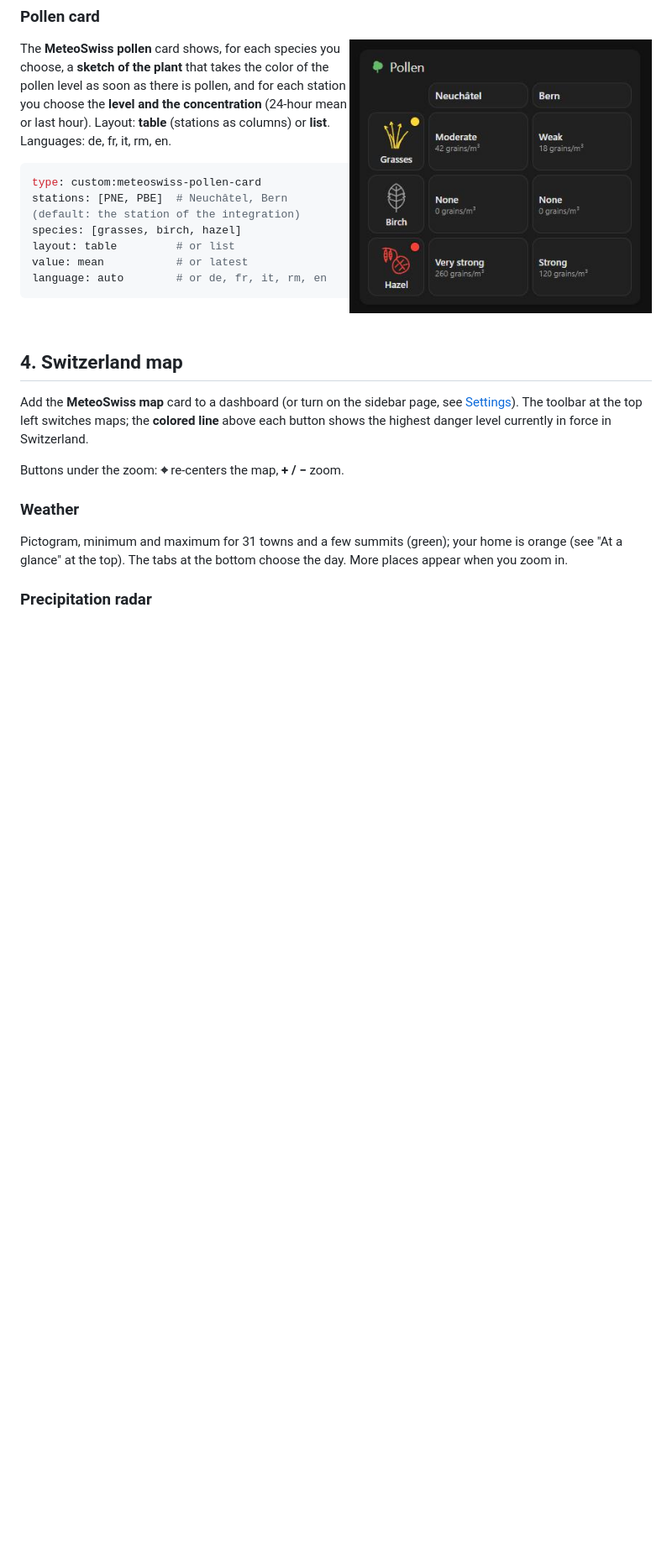
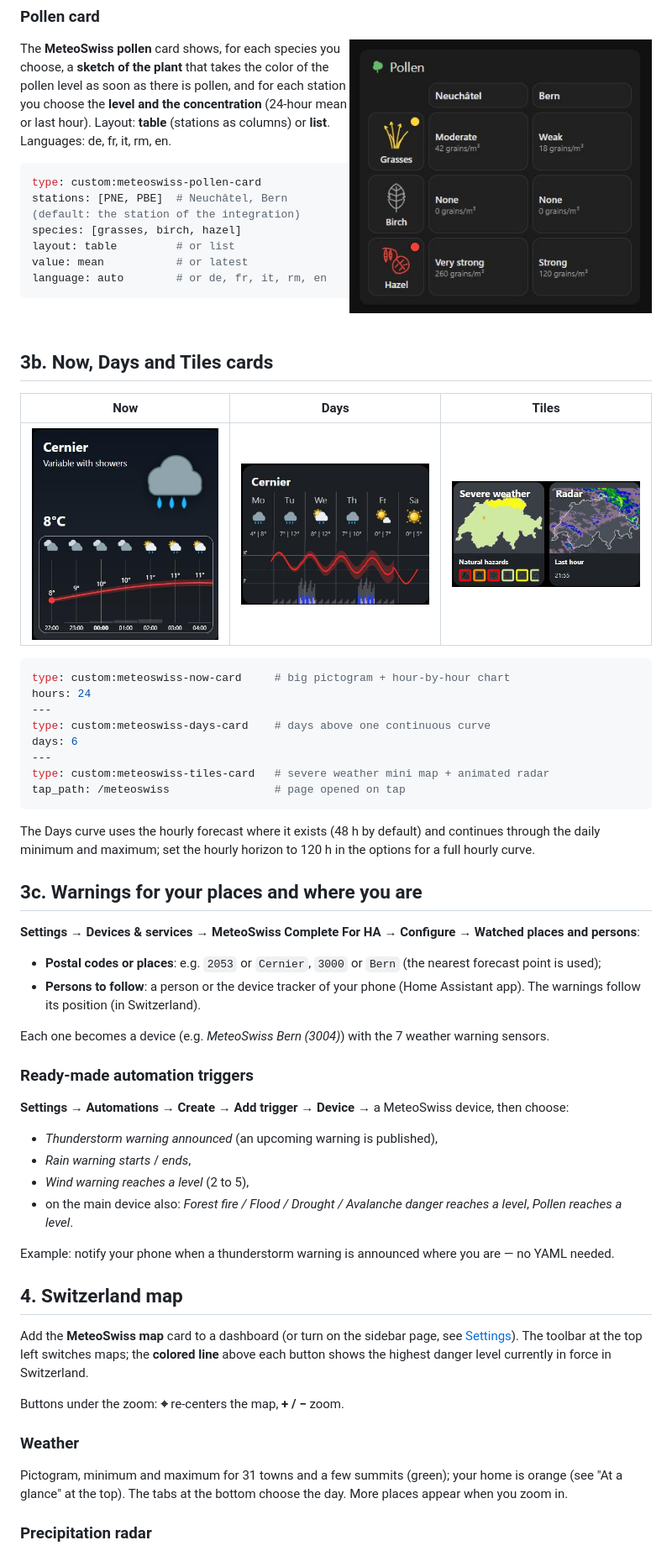
Before and after one commit to SashConnection/meteoswiss4HA, a Markdown page: README.md, the part around one of its changes. Shown at 84% size. Drawn GitHub-style; pictures changed too: docs/images/card-days.png (added), docs/images/card-now.png (added), docs/images/card-tiles.png (added); blank space fills up the shorter version.

Commit message:
2026.11.8: watched places, followed persons, device triggers; Now, Days and Tiles cards

````diff
--- a/README.md
+++ b/README.md
@@ -182,6 +188,45 @@ language: auto        # or de, fr, it, rm, en
 
 <br clear="right">
 
+## 3b. Now, Days and Tiles cards
+
+| Now | Days | Tiles |
+|---|---|---|
+| ![Now](https://raw.githubusercontent.com/SashConnection/meteoswiss4HA/main/docs/images/card-now.png) | ![Days](https://raw.githubusercontent.com/SashConnection/meteoswiss4HA/main/docs/images/card-days.png) | ![Tiles](https://raw.githubusercontent.com/SashConnection/meteoswiss4HA/main/docs/images/card-tiles.png) |
+
+```yaml
+type: custom:meteoswiss-now-card     # big pictogram + hour-by-hour chart
+hours: 24
+---
+type: custom:meteoswiss-days-card    # days above one continuous curve
+days: 6
+---
+type: custom:meteoswiss-tiles-card   # severe weather mini map + animated radar
+tap_path: /meteoswiss                # page opened on tap
+```
+
+The Days curve uses the hourly forecast where it exists (48 h by default) and continues through the daily minimum and maximum; set the hourly horizon to 120 h in the options for a full hourly curve.
+
+## 3c. Warnings for your places and where you are
+
+**Settings → Devices & services → MeteoSwiss Complete For HA → Configure → Watched places and persons**:
+
+- **Postal codes or places**: e.g. `2053` or `Cernier`, `3000` or `Bern` (the nearest forecast point is used);
+- **Persons to follow**: a person or the device tracker of your phone (Home Assistant app). The warnings follow its position (in Switzerland).
+
+Each one becomes a device (e.g. *MeteoSwiss Bern (3004)*) with the 7 weather warning sensors.
+
+### Ready-made automation triggers
+
+**Settings → Automations → Create → Add trigger → Device →** a MeteoSwiss device, then choose:
+
+- *Thunderstorm warning announced* (an upcoming warning is published),
+- *Rain warning starts* / *ends*,
+- *Wind warning reaches a level* (2 to 5),
+- on the main device also: *Forest fire / Flood / Drought / Avalanche danger reaches a level*, *Pollen reaches a level*.
+
+Example: notify your phone when a thunderstorm warning is announced where you are — no YAML needed.
+
 ## 4. Switzerland map
 
 Add the **MeteoSwiss map** card to a dashboard (or turn on the sidebar page, see [Settings](#2-settings)). The toolbar at the top left switches maps; the **colored line** above each button shows the highest danger level currently in force in Switzerland.
````
Also changed, not shown: other parts of README.md (+7 -1 lines), CHANGELOG.md (+6 -0 lines), docs/GUIDE.fr.md (+22 -0 lines), 4 other files.
